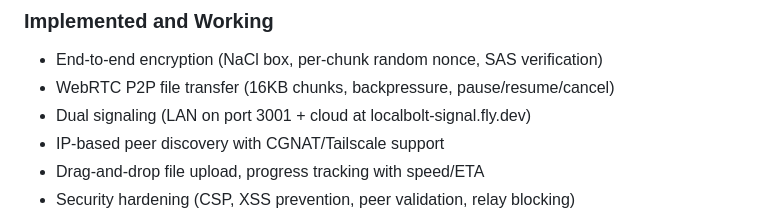
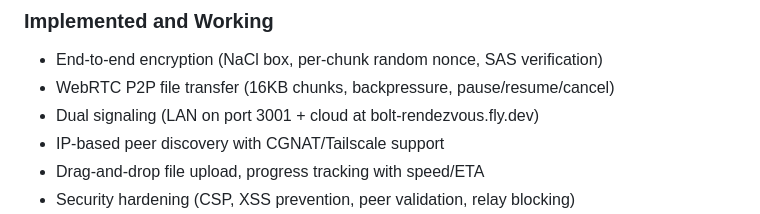
Before and after one commit to the9ines/localbolt, a Markdown page: PRD.md, the part around the change. GitHub-like rendering.

Commit message:
docs: align cloud signaling endpoint
Update the self-hosted PRD to name bolt-rendezvous.fly.dev as the current cloud signaling endpoint.

Files changed: PRD.md

```diff
--- a/PRD.md
+++ b/PRD.md
@@ -16,7 +16,7 @@
 
 - End-to-end encryption (NaCl box, per-chunk random nonce, SAS verification)
 - WebRTC P2P file transfer (16KB chunks, backpressure, pause/resume/cancel)
-- Dual signaling (LAN on port 3001 + cloud at localbolt-signal.fly.dev)
+- Dual signaling (LAN on port 3001 + cloud at bolt-rendezvous.fly.dev)
 - IP-based peer discovery with CGNAT/Tailscale support
 - Drag-and-drop file upload, progress tracking with speed/ETA
 - Security hardening (CSP, XSS prevention, peer validation, relay blocking)
```
